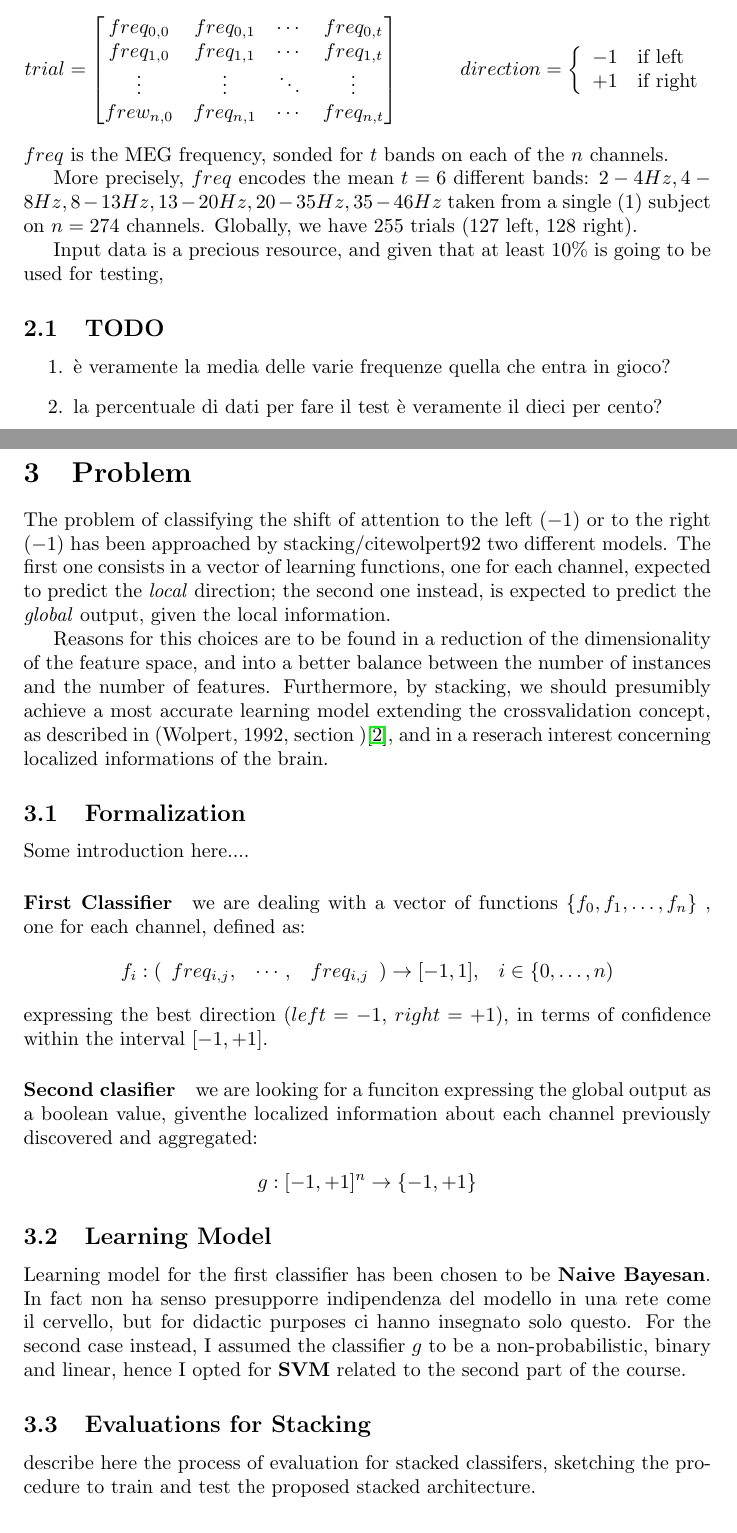
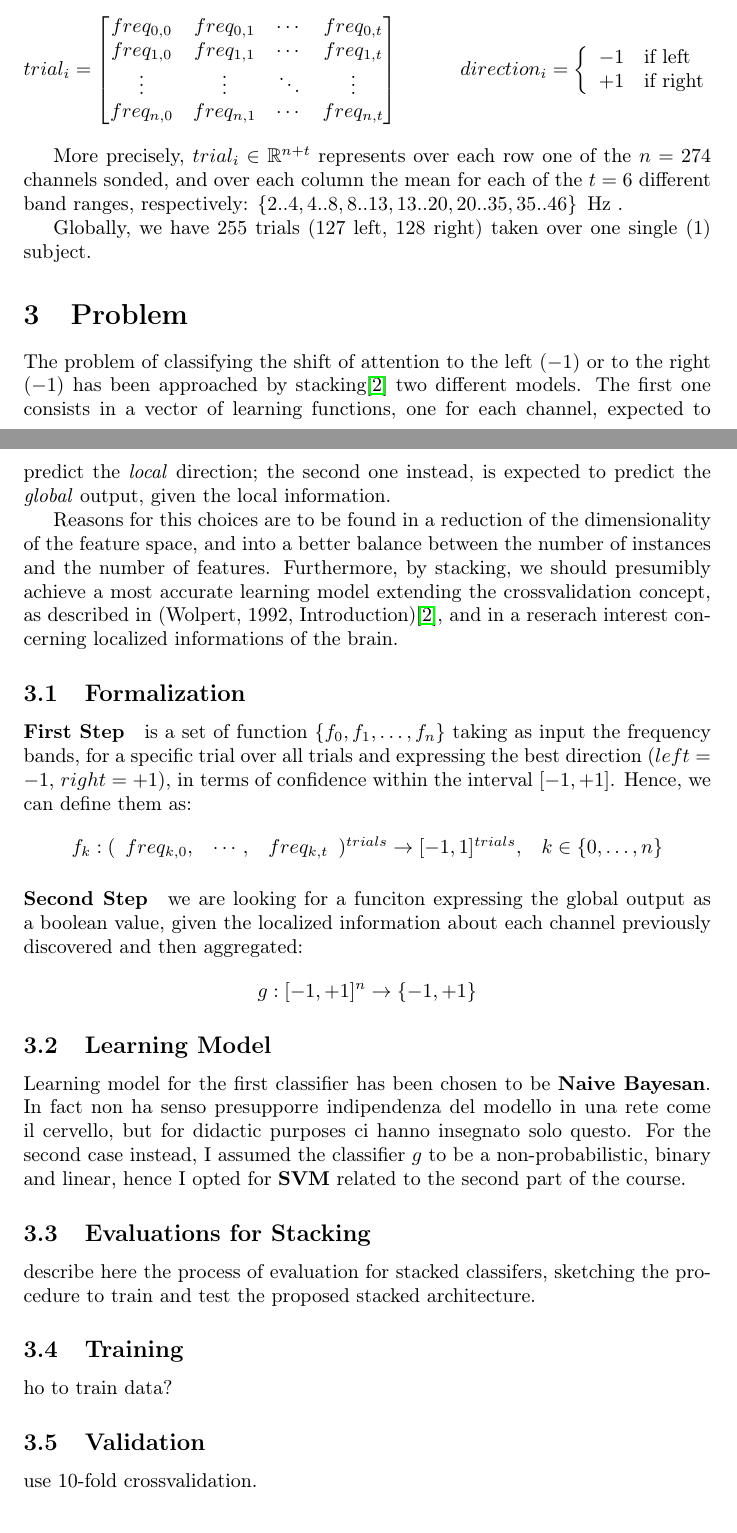
Before and after one commit to mmaker/braindecoding, a LaTeX paper (report.tex): two parts of pages 1 and 2 of 3, joined at a grey line, cut so that both start at the same text. Compiled offline with pdfLaTeX.

Commit message:
Danilo's review.

```diff
--- a/report.tex
+++ b/report.tex
@@ -4,6 +4,9 @@
 \usepackage{graphicx}
 \usepackage{hyperref}
 \usepackage{mathtools}
+\usepackage{amsfonts}
+\usepackage{unitsdef}
+
 \begin{document}
 \maketitle
 
@@ -21,40 +24,31 @@ Given a user shifting his attention to the left or to the right and monitoring t
 \section{Dataset}
 The phenomenom can be described as a set $\{(trial_i, direction_i)\}_{i= 1, 2, \dots, trials}$, where:
 $$
-trial  =
+trial_i  =
  \begin{bmatrix}
    freq_{0, 0} & freq_{0, 1} & \cdots & freq_{0, t}  \\
    freq_{1, 0} & freq_{1, 1} & \cdots & freq_{1, t}  \\
    \vdots      & \vdots      & \ddots & \vdots       \\
-   frew_{n, 0} & freq_{n, 1} & \cdots & freq_{n, t}
+   freq_{n, 0} & freq_{n, 1} & \cdots & freq_{n, t}
  \end{bmatrix}
 \hspace{30pt}
- direction = \left\{
+ direction_i = \left\{
  \begin{array}{l l}
    -1 & \text{if left}\\
    +1 & \text{if right}\\
  \end{array}\right .
 $$
-$freq$ is the MEG frequency, sonded for $t$ bands on each of the $n$ channels.
 
-More precisely, $freq$ encodes the mean $t=6$ different bands:
-$2-4Hz, 4-8Hz, 8-13Hz, 13-20Hz, 20-35Hz, 35-46Hz$ taken from a single ($1$) subject on $n=274$ channels.
-Globally, we have $255$ trials ($127$ left, $128$ right).
+More precisely, $trial_i \in \mathbb{R} ^{n+t}$ represents over each row one of the $n=274$ channels sonded, and over each column the mean for each of the $t=6$ different band ranges, respectively:
+$\{2..4, 4..8, 8..13, 13..20, 20..35, 35..46\}$ $\hertz$ .
 
-Input data is a precious resource, and given that at least $10\%$ is going to be used for testing,
-
-\subsection{TODO}
-\begin{enumerate}
-\item \`e veramente la media delle varie frequenze quella che entra in gioco?
-\item la percentuale di dati per fare il test \`e veramente il dieci per cento?
-\end{enumerate}
-
+Globally, we have $255$ trials ($127$ left, $128$ right) taken over one single ($1$) subject.
 
 
 \section{Problem}
 The problem of classifying the shift of attention to
 the left ($-1$) or to the right ($-1$) has been
-approached by stacking/cite{wolpert92} two different
+approached by stacking\cite{Wolpert92} two different
 models. The first one consists in a vector of
 learning functions, one for each channel, expected to
 predict the \emph{local} direction; the second one
@@ -63,24 +57,24 @@ output, given the local information.
 
 Reasons for this choices are to be found in a reduction of the dimensionality of the feature space, and into a better balance between the number of instances and the number of features.
 Furthermore, by stacking, we should presumibly
-achieve a most accurate learning model extending the crossvalidation concept, as described in (Wolpert, 1992, section )\cite{wolpert92}, and in a reserach interest concerning localized informations of the brain.
+achieve a most accurate learning model extending the crossvalidation concept, as described in (Wolpert, 1992, Introduction)\cite{Wolpert92}, and in a reserach interest concerning localized informations of the brain.
 
 
 \subsection{Formalization}
-Some introduction here....
-\paragraph{First Classifier} we are dealing with a vector of functions
+
+\paragraph{First Step} is a set of function
 $ \{f_0, f_1, \dots, f_n \}$
-, one for each channel, defined as:
+taking as input the frequency bands, for a specific trial over all trials and expressing the best direction ($left=-1$, $right=+1$), in terms of confidence within the interval $[-1, +1]$. Hence, we can define them as:
 $$
 \begin{array}{lr}
-f_i: (\begin{array}{l l l} freq_{i, j}, & \cdots, & freq_{i, j} \end{array}) \to [-1, 1],
+f_k: (\begin{array}{l l l} freq_{k, 0}, & \cdots, & freq_{k, t} \end{array})^{trials} \to [-1, 1]^{trials},
 &
-i \in \{0, \dots, n)
+k \in \{0, \dots, n\}
 \end{array}
 $$
- expressing the best direction ($left=-1$, $right=+1$), in terms of confidence within the interval $[-1, +1]$.
 
-\paragraph{Second clasifier} we are looking for a funciton expressing the global output as a boolean value, giventhe localized information about each channel previously discovered and aggregated:
+
+\paragraph{Second Step} we are looking for a funciton expressing the global output as a boolean value, given the localized information about each channel previously discovered and then aggregated:
 $$
 g: [-1, +1]^n \to \{-1, +1\}
 $$
@@ -90,8 +84,18 @@ $$
 Learning model for the first classifier has been chosen to be \textbf{Naive Bayesan}. In fact non ha senso presupporre indipendenza del modello in una rete come il cervello, but for didactic purposes ci hanno insegnato solo questo.
  For the second case instead, I assumed the classifier $g$ to be  a non-probabilistic, binary and linear, hence I opted for \textbf{SVM} related to the second part of the course.
 
+
 \subsection{Evaluations for Stacking}
 describe here the process of evaluation for stacked classifers, sketching the procedure to train and test the proposed stacked architecture.
+
+
+\subsection{Training}
+ho to train data?
+
+
+\subsection{Validation}
+use 10-fold crossvalidation.
+
 
 
 \section{Implementation}
```
Also changed, not shown: report.tex (8 more changed lines).
